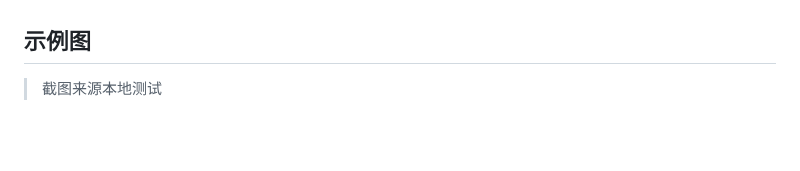
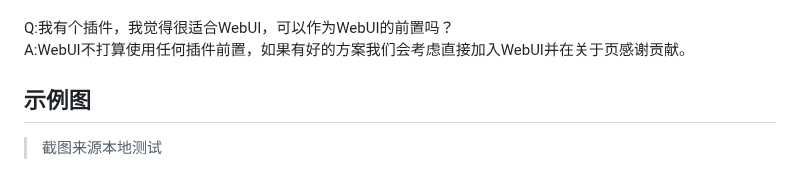
Before and after one commit to nkdns/PF-MCDR-WebUI, a Markdown page: README.md, the part around one of its changes. Rendered like a GitHub page; blank space fills up the shorter version.

```diff
--- a/README.md
+++ b/README.md
@@ -87,4 +87,7 @@ Q:如何获取实时最新版
 A:自己打包`src`中的文件到`zip`，修改后缀为`.mcdr`，或者前往 [actions](https://github.com/LoosePrince/PF-MCDR-WebUI/actions/workflows/package-src.yml) 下载
+
+Q:我有个插件，我觉得很适合WebUI，可以作为WebUI的前置吗？<br>
+A:WebUI不打算使用任何插件前置，如果有好的方案我们会考虑直接加入WebUI并在关于页感谢贡献。
 
 ## 示例图
 
```
Also changed, not shown: other parts of README.md (+1 -1 lines).
